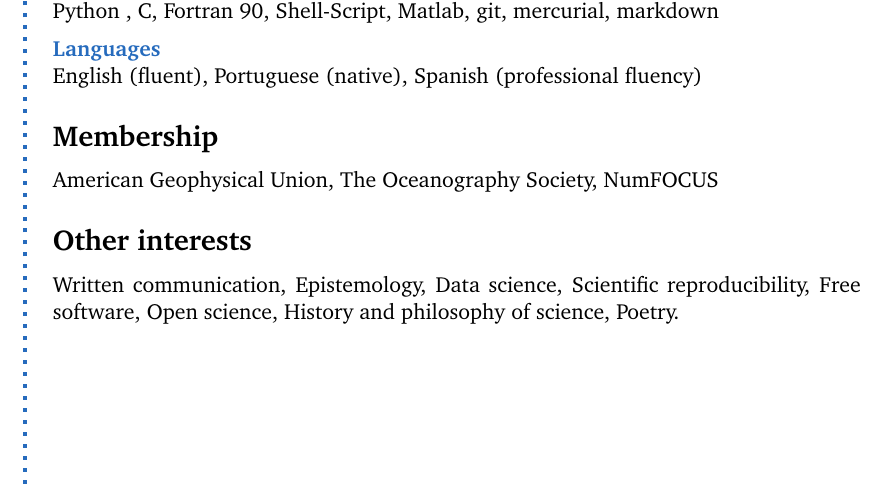
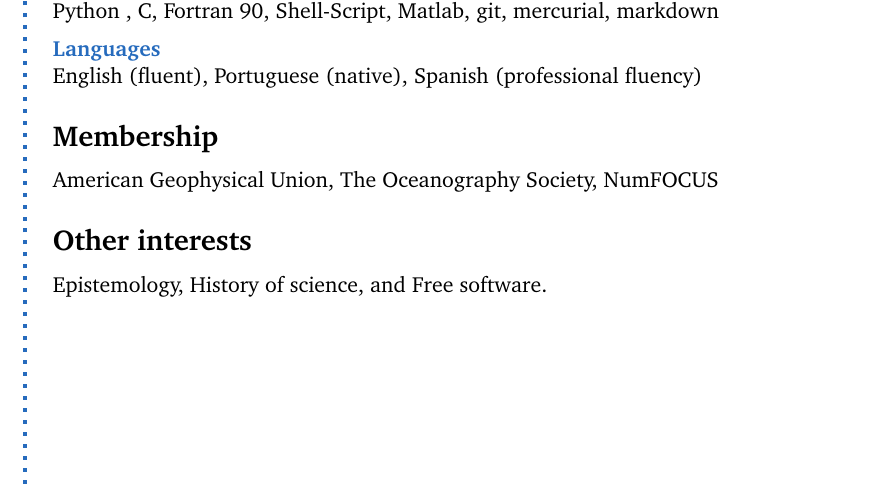
Before and after one commit to cesar-rocha/rocha_cv, a LaTeX CV (rocha_cv.tex): part of page 2 of 2, cut so that both start at the same text. Compiled offline with pdfLaTeX.

Commit message:
Updates extra interests

```diff
--- a/rocha_cv.tex
+++ b/rocha_cv.tex
@@ -292,9 +292,7 @@ English (fluent), Portuguese (native), Spanish (professional fluency)
 %%% other
 \CVSection{Other interests}
 
-Written communication, Epistemology, Data science, Scientific reproducibility, Free software,
-Open science, History and philosophy of science, Poetry.
-
+Epistemology, History of science, and Free software.
 %\Sep
 %
 %\CVSection{References}
```
Also changed, not shown: rocha_cv.pdf.
